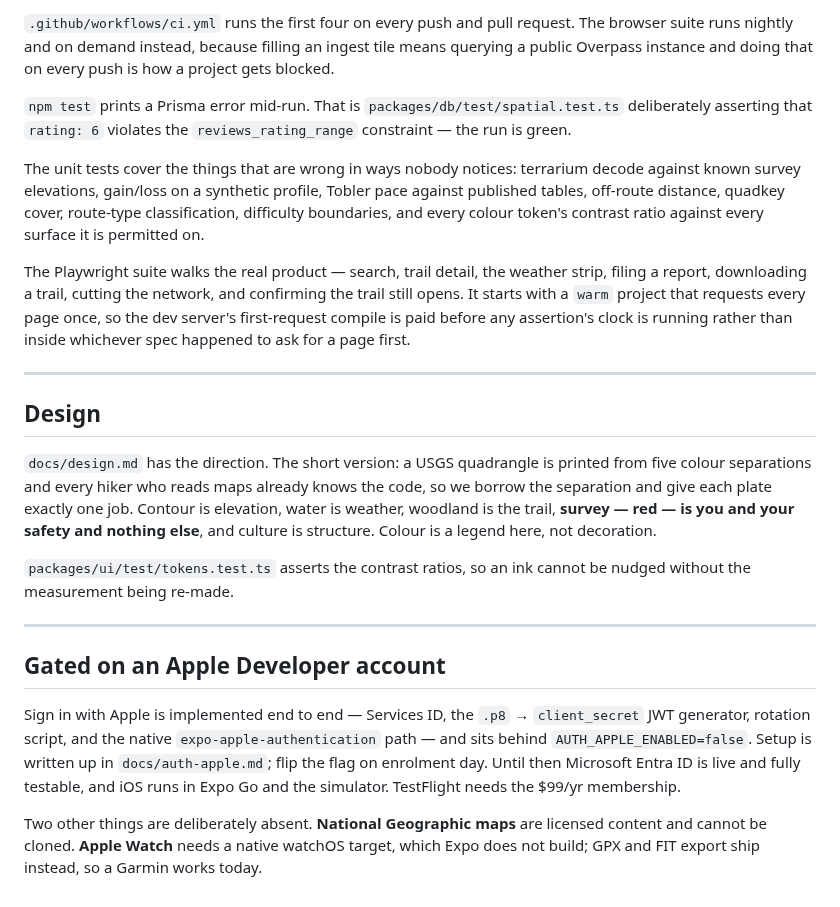
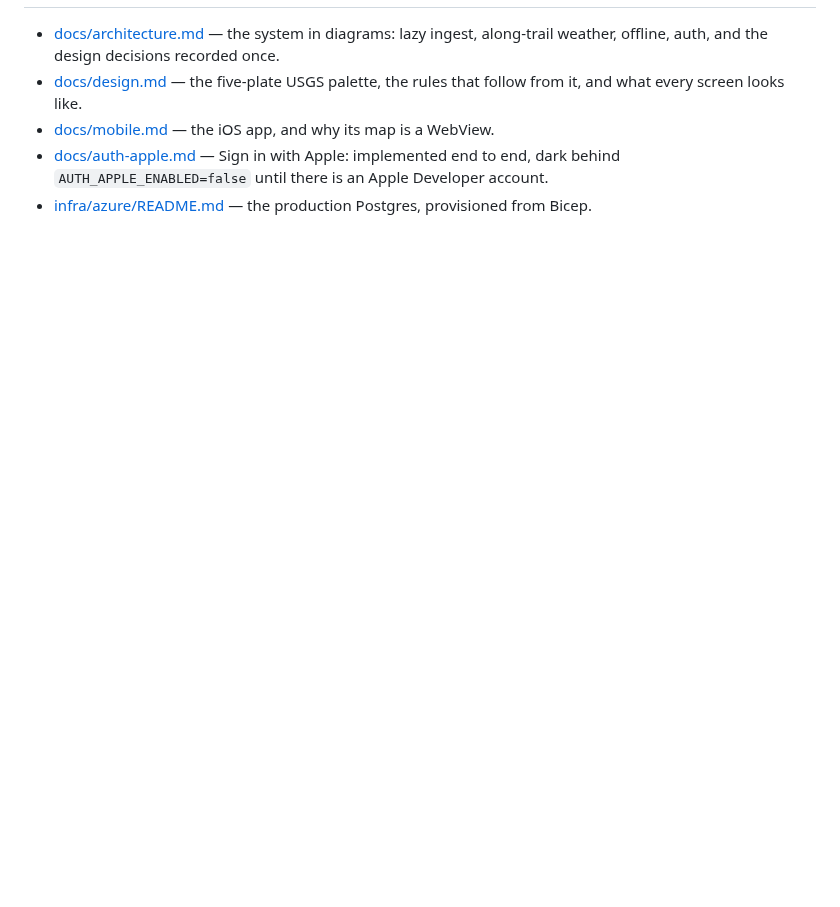
Before and after one commit to mbahgatTech/switchback, a Markdown page: README.md, the part around one of its changes. Drawn GitHub-style; blank space fills up the shorter version.

```diff
--- a/README.md
+++ b/README.md
@@ -148,45 +105,8 @@ npm run test:e2e                # playwright, incl. 15 axe WCAG 2.1 A/AA audits
-`.github/workflows/ci.yml` runs the first four on every push and pull request. The browser
-suite runs nightly and on demand instead, because filling an ingest tile means querying a
-public Overpass instance and doing that on every push is how a project gets blocked.
-
-`npm test` prints a Prisma error mid-run. That is `packages/db/test/spatial.test.ts`
-deliberately asserting that `rating: 6` violates the `reviews_rating_range` constraint — the
-run is green.
-
-The unit tests cover the things that are wrong in ways nobody notices: terrarium decode
-against known survey elevations, gain/loss on a synthetic profile, Tobler pace against
-published tables, off-route distance, quadkey cover, route-type classification, difficulty
-boundaries, and every colour token's contrast ratio against every surface it is permitted on.
-
-The Playwright suite walks the real product — search, trail detail, the weather strip, filing
-a report, downloading a trail, cutting the network, and confirming the trail still opens. It
-starts with a `warm` project that requests every page once, so the dev server's first-request
-compile is paid before any assertion's clock is running rather than inside whichever spec
-happened to ask for a page first.
-
----
-
-## Design
-
-`docs/design.md` has the direction. The short version: a USGS quadrangle is printed from five
-colour separations and every hiker who reads maps already knows the code, so we borrow the
-separation and give each plate exactly one job. Contour is elevation, water is weather,
-woodland is the trail, **survey — red — is you and your safety and nothing else**, and culture
-is structure. Colour is a legend here, not decoration.
-
-`packages/ui/test/tokens.test.ts` asserts the contrast ratios, so an ink cannot be nudged
-without the measurement being re-made.
-
----
-
-## Gated on an Apple Developer account
-
-Sign in with Apple is implemented end to end — Services ID, the `.p8` → `client_secret` JWT
-generator, rotation script, and the native `expo-apple-authentication` path — and sits behind
-`AUTH_APPLE_ENABLED=false`. Setup is written up in `docs/auth-apple.md`; flip the flag on
-enrolment day. Until then Microsoft Entra ID is live and fully testable, and iOS runs in Expo
-Go and the simulator. TestFlight needs the $99/yr membership.
-
-Two other things are deliberately absent. **National Geographic maps** are licensed content
-and cannot be cloned. **Apple Watch** needs a native watchOS target, which Expo does not
-build; GPX and FIT export ship instead, so a Garmin works today.
+- [docs/architecture.md](docs/architecture.md) — the system in diagrams: lazy ingest, along-trail
+  weather, offline, auth, and the design decisions recorded once.
+- [docs/design.md](docs/design.md) — the five-plate USGS palette, the rules that follow from it,
+  and what every screen looks like.
+- [docs/mobile.md](docs/mobile.md) — the iOS app, and why its map is a WebView.
+- [docs/auth-apple.md](docs/auth-apple.md) — Sign in with Apple: implemented end to end, dark
+  behind `AUTH_APPLE_ENABLED=false` until there is an Apple Developer account.
+- [infra/azure/README.md](infra/azure/README.md) — the production Postgres, provisioned from Bicep.
```
Also changed, not shown: other parts of README.md (+78 -121 lines).
